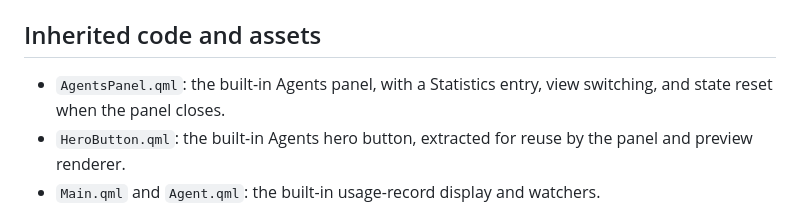
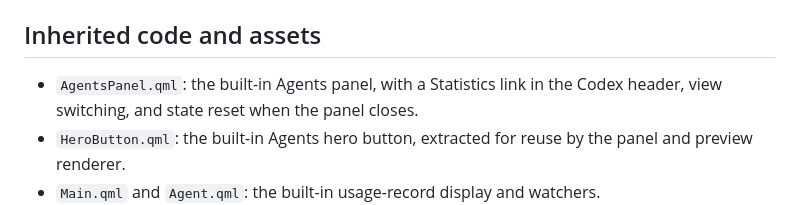
Before and after one commit to kolotov/omarchy-agents-statistics, a Markdown page: UPSTREAM.md, the part around the change. Rendered like a GitHub page.

```diff
--- a/UPSTREAM.md
+++ b/UPSTREAM.md
@@ -10,7 +10,7 @@ Upstream source: [basecamp/omarchy](https://github.com/basecamp/omarchy).
 
 ## Inherited code and assets
 
-- `AgentsPanel.qml`: the built-in Agents panel, with a Statistics entry,
+- `AgentsPanel.qml`: the built-in Agents panel, with a Statistics link in the Codex header,
   view switching, and state reset when the panel closes.
 - `HeroButton.qml`: the built-in Agents hero button, extracted for reuse
   by the panel and preview renderer.
```
Also changed, not shown: CHANGELOG.md (+6 -0 lines), README.md (+10 -3 lines), preview.png, 4 other files.
